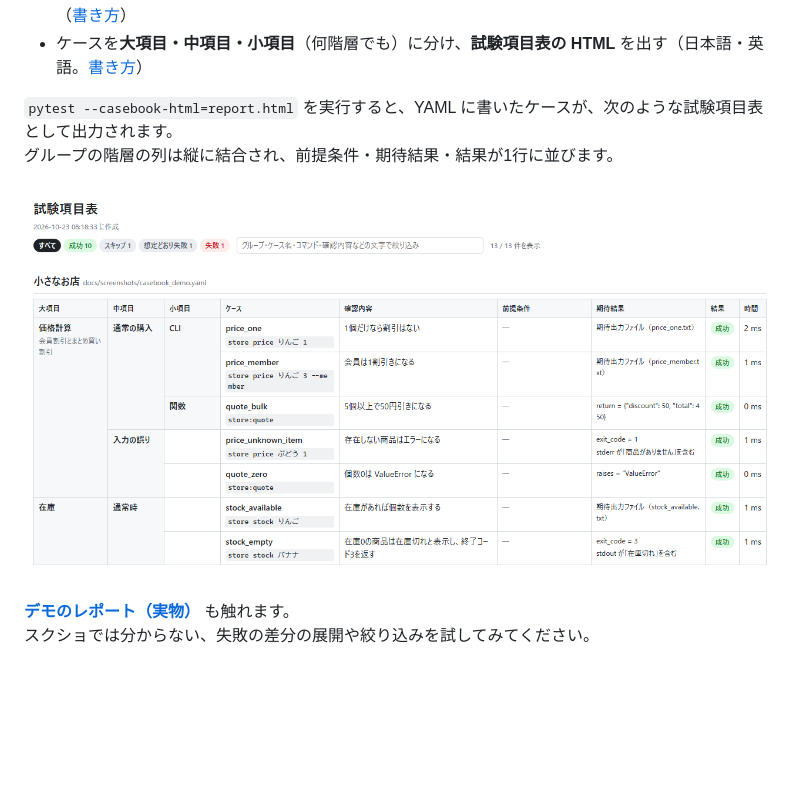
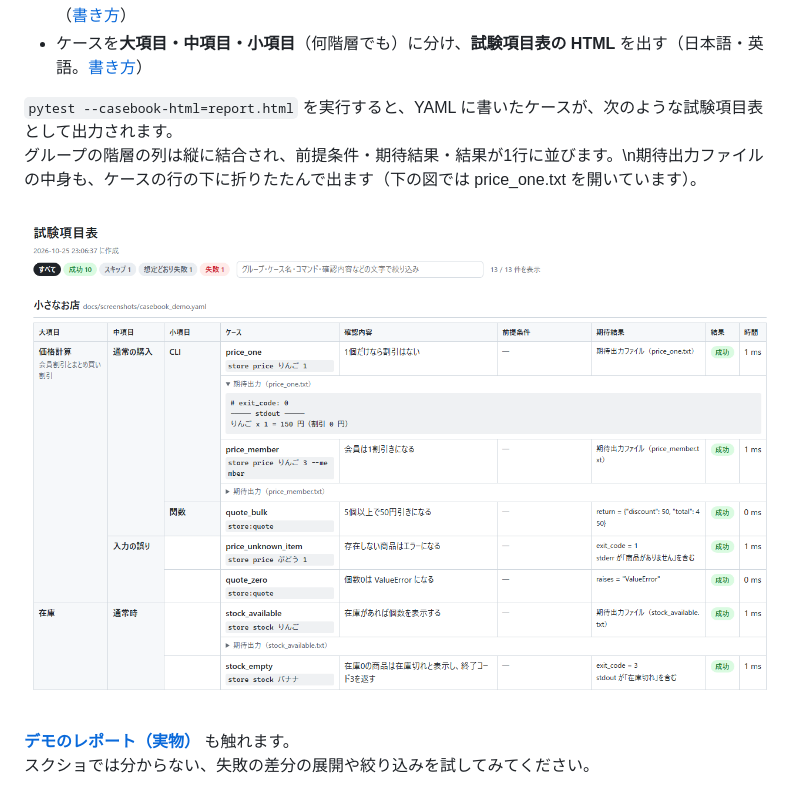
Before and after one commit to gyuro-dev/pytest-casebook, a Markdown page: README.ja.md, the part around the change. Drawn GitHub-style; pictures changed too: docs/images/report-top.png; blank space fills up the shorter version.

```diff
--- a/README.ja.md
+++ b/README.ja.md
@@ -22,7 +22,7 @@ Excel の試験項目表と自動テストを別々に管理して、内容が
 - ケースを**大項目・中項目・小項目**（何階層でも）に分け、**試験項目表の HTML** を出す（日本語・英語。[書き方](#html-レポート)）
 
 `pytest --casebook-html=report.html` を実行すると、YAML に書いたケースが、次のような試験項目表として出力されます。\
-グループの階層の列は縦に結合され、前提条件・期待結果・結果が1行に並びます。
+グループの階層の列は縦に結合され、前提条件・期待結果・結果が1行に並びます。\n期待出力ファイルの中身も、ケースの行の下に折りたたんで出ます（下の図では price_one.txt を開いています）。
 
 ![試験項目表の HTML レポート](docs/images/report-top.png)
 
```
Also changed, not shown: README.md (+1 -1 lines), docs/images/report-failure-en.png, docs/images/report-failure.png, docs/images/report-overview-en.png, docs/images/report-overview.png, docs/images/report-top-en.png, 3 other files.
